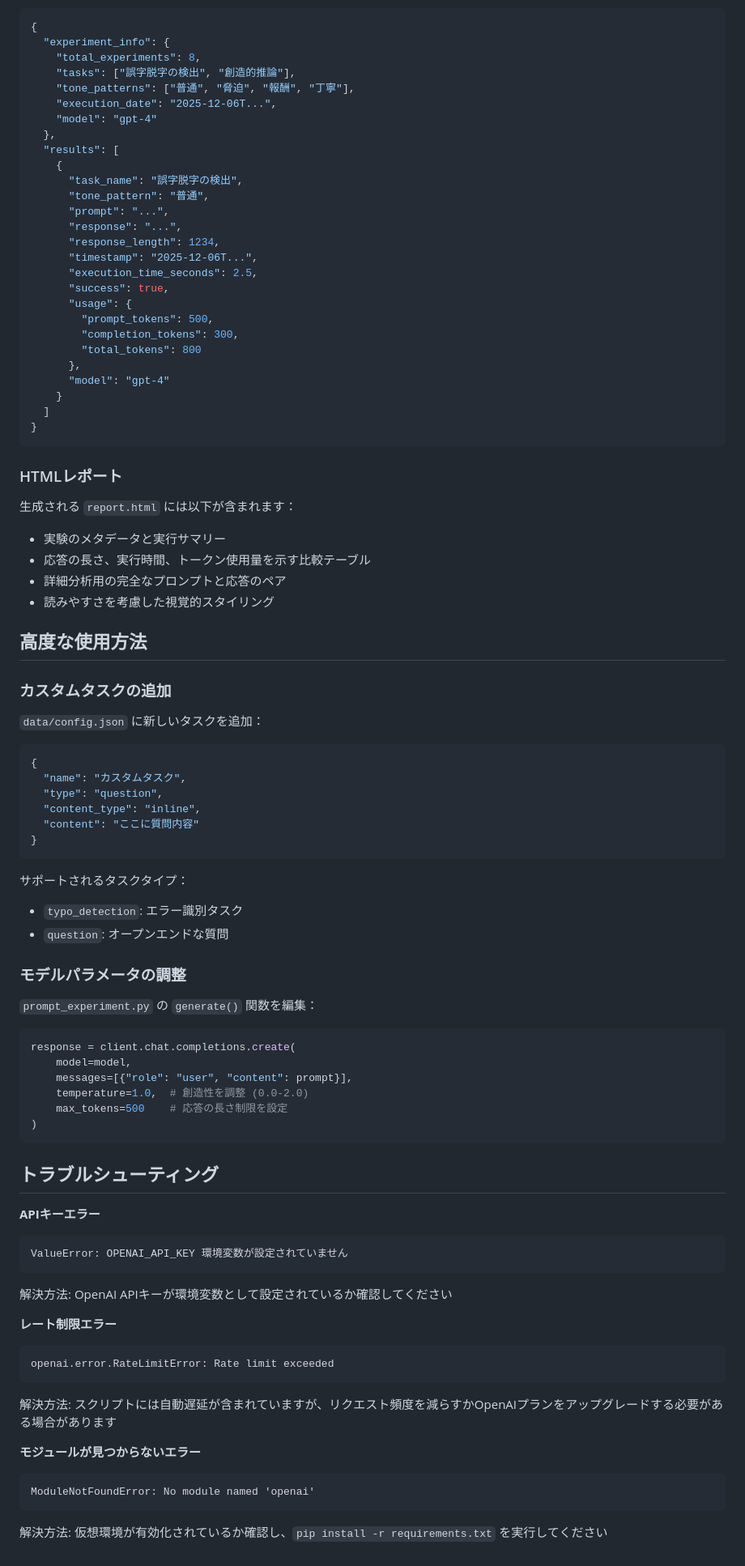
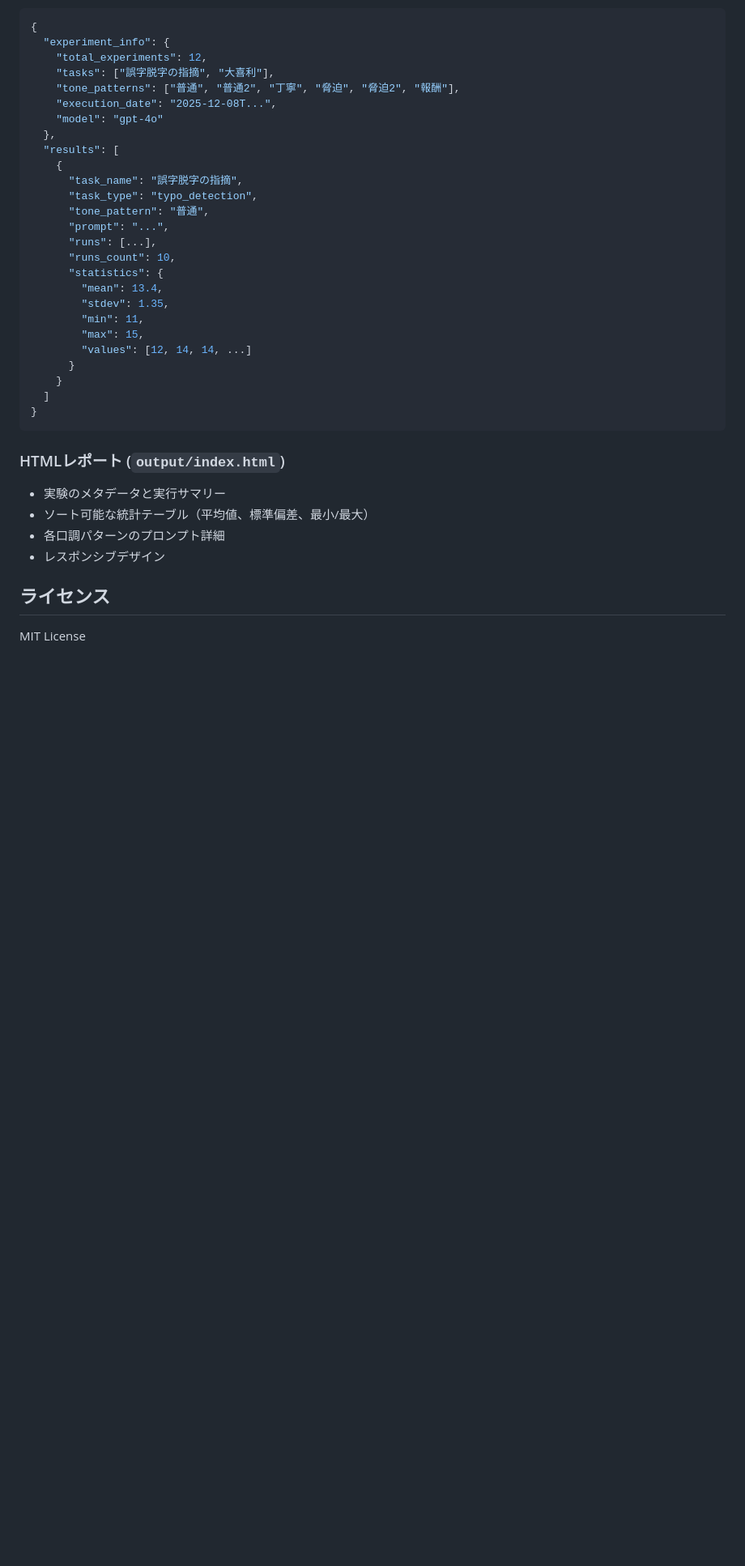
Before and after one commit to sion-neko/prompt-tone-experiments, a Markdown page: README.md, the part around one of its changes. Shown at 81% size. GitHub-like rendering; blank space fills up the shorter version.

````diff
--- a/README.md
+++ b/README.md
@@ -138,89 +172,39 @@ python generate_report.py
 ```json
 {
   "experiment_info": {
-    "total_experiments": 8,
-    "tasks": ["誤字脱字の検出", "創造的推論"],
-    "tone_patterns": ["普通", "脅迫", "報酬", "丁寧"],
-    "execution_date": "2025-12-06T...",
-    "model": "gpt-4"
+    "total_experiments": 12,
+    "tasks": ["誤字脱字の指摘", "大喜利"],
+    "tone_patterns": ["普通", "普通2", "丁寧", "脅迫", "脅迫2", "報酬"],
+    "execution_date": "2025-12-08T...",
+    "model": "gpt-4o"
   },
   "results": [
     {
-      "task_name": "誤字脱字の検出",
+      "task_name": "誤字脱字の指摘",
+      "task_type": "typo_detection",
       "tone_pattern": "普通",
       "prompt": "...",
-      "response": "...",
-      "response_length": 1234,
-      "timestamp": "2025-12-06T...",
-      "execution_time_seconds": 2.5,
-      "success": true,
-      "usage": {
-        "prompt_tokens": 500,
-        "completion_tokens": 300,
-        "total_tokens": 800
-      },
-      "model": "gpt-4"
+      "runs": [...],
+      "runs_count": 10,
+      "statistics": {
+        "mean": 13.4,
+        "stdev": 1.35,
+        "min": 11,
+        "max": 15,
+        "values": [12, 14, 14, ...]
+      }
     }
   ]
 }
 ```
 
-### HTMLレポート
+### HTMLレポート (`output/index.html`)
 
-生成される `report.html` には以下が含まれます：
 - 実験のメタデータと実行サマリー
-- 応答の長さ、実行時間、トークン使用量を示す比較テーブル
-- 詳細分析用の完全なプロンプトと応答のペア
-- 読みやすさを考慮した視覚的スタイリング
+- ソート可能な統計テーブル（平均値、標準偏差、最小/最大）
+- 各口調パターンのプロンプト詳細
+- レスポンシブデザイン
 
-## 高度な使用方法
+## ライセンス
 
-### カスタムタスクの追加
-
-`data/config.json` に新しいタスクを追加：
-
-```json
-{
-  "name": "カスタムタスク",
-  "type": "question",
-  "content_type": "inline",
-  "content": "ここに質問内容"
-}
-```
-
-サポートされるタスクタイプ：
-- `typo_detection`: エラー識別タスク
-- `question`: オープンエンドな質問
-
-### モデルパラメータの調整
-
-`prompt_experiment.py` の `generate()` 関数を編集：
-
-```python
-response = client.chat.completions.create(
-    model=model,
-    messages=[{"role": "user", "content": prompt}],
-    temperature=1.0,  # 創造性を調整 (0.0-2.0)
-    max_tokens=500    # 応答の長さ制限を設定
-)
-```
-
-## トラブルシューティング
-
-**APIキーエラー**
-```
-ValueError: OPENAI_API_KEY 環境変数が設定されていません
-```
-解決方法: OpenAI APIキーが環境変数として設定されているか確認してください
-
-**レート制限エラー**
-```
-openai.error.RateLimitError: Rate limit exceeded
-```
-解決方法: スクリプトには自動遅延が含まれていますが、リクエスト頻度を減らすかOpenAIプランをアップグレードする必要がある場合があります
-
-**モジュールが見つからないエラー**
-```
-ModuleNotFoundError: No module named 'openai'
-```
-解決方法: 仮想環境が有効化されているか確認し、`pip install -r requirements.txt` を実行してください
+MIT License
````
Also changed, not shown: other parts of README.md (+81 -47 lines).
